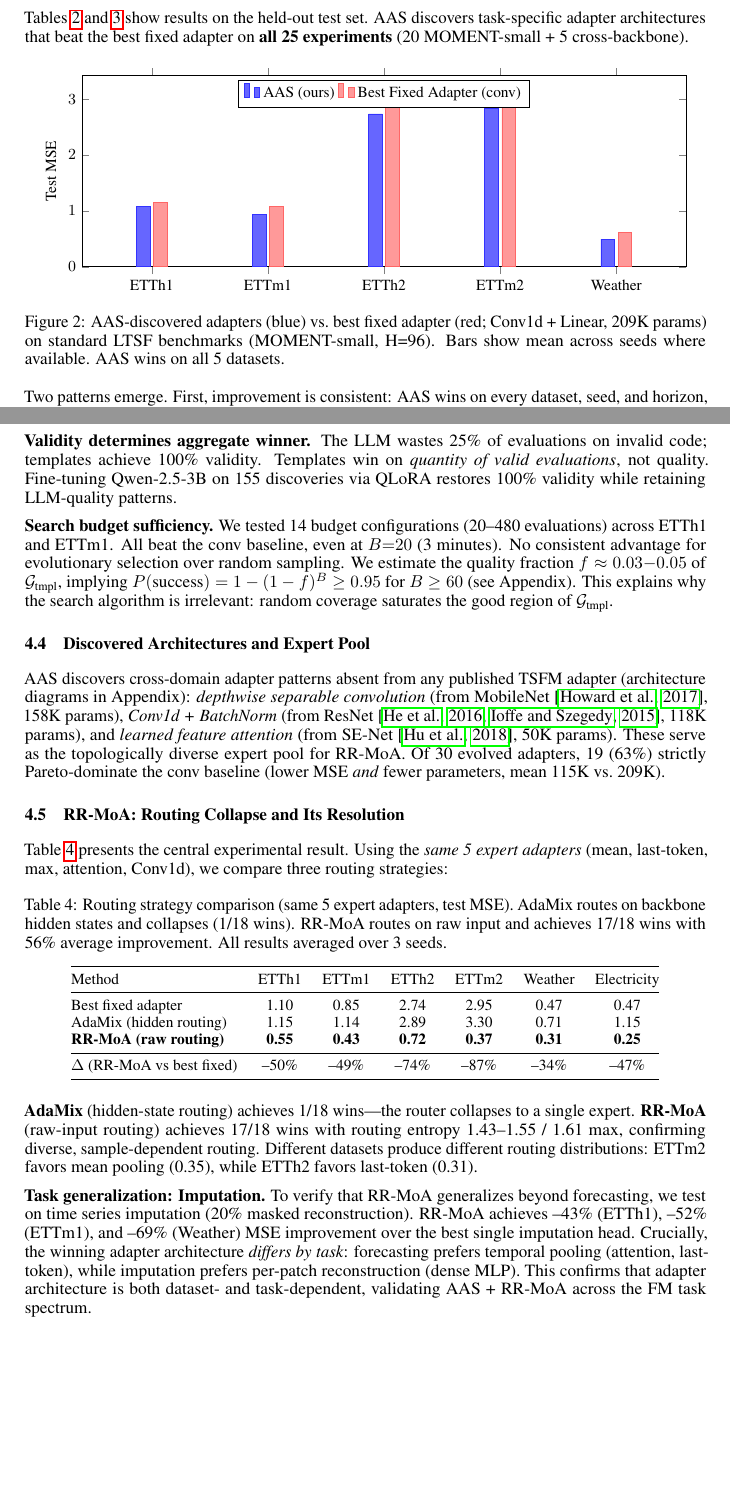
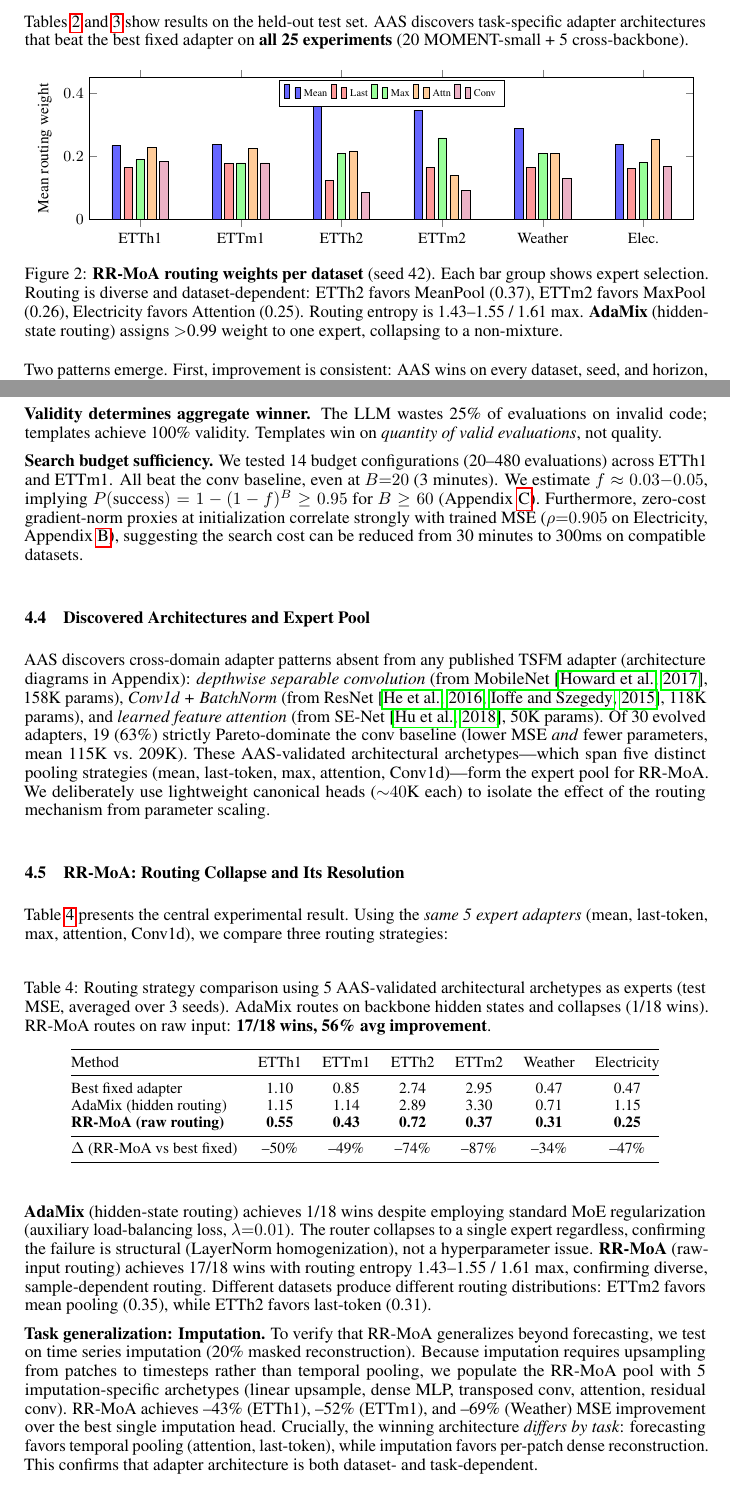
Before and after one commit to henryph24/neuralips26, a LaTeX paper (main.tex): two parts of pages 6 and 8 of 16, joined at a grey line, cut so that both start at the same text, the shorter picture padded with empty space. Compiled offline with pdfLaTeX.

Commit message:
fix: address red-team review — harmonize expert pool, separate DARTS/MoE physics, fix orphans, add load-balance defense, routing entropy to main text
Entire-Checkpoint: 846a0f066b0f

```diff
--- a/main.tex
+++ b/main.tex
@@ -358,32 +358,28 @@ Backbone & Dataset & AAS MSE & Best Fixed & $\Delta$ \\
 \begin{axis}[
     ybar,
     width=\columnwidth,
-    height=5.5cm,
-    bar width=8pt,
-    ylabel={Test MSE},
+    height=4.5cm,
+    bar width=5pt,
+    ylabel={Mean routing weight},
     ylabel style={font=\small},
-    symbolic x coords={ETTh1, ETTm1, ETTh2, ETTm2, Weather},
+    symbolic x coords={ETTh1, ETTm1, ETTh2, ETTm2, Weather, Elec.},
     xtick=data,
     x tick label style={font=\small},
     y tick label style={font=\small},
-    legend style={at={(0.5,0.98)}, anchor=north, legend columns=2, font=\small},
-    ymin=0,
-    nodes near coords style={font=\tiny, rotate=90, anchor=west},
-    every node near coord/.append style={yshift=1pt},
-    enlarge x limits=0.15,
+    legend style={at={(0.5,0.98)}, anchor=north, legend columns=5, font=\tiny},
+    ymin=0, ymax=0.45,
+    enlarge x limits=0.1,
 ]
-% Using mean across seeds where available (ETTh1: 3 seeds, ETTm1: 3 seeds, others: 1 seed)
-\addplot[fill=blue!60, draw=blue!80] coordinates {
-    (ETTh1, 1.0873) (ETTm1, 0.9348) (ETTh2, 2.7353) (ETTm2, 2.8284) (Weather, 0.4933)
-};
-\addplot[fill=red!40, draw=red!60] coordinates {
-    (ETTh1, 1.1484) (ETTm1, 1.0823) (ETTh2, 3.1040) (ETTm2, 3.1059) (Weather, 0.6085)
-};
-\legend{AAS (ours), Best Fixed Adapter (conv)}
+\addplot[fill=blue!60] coordinates {(ETTh1,0.234) (ETTm1,0.237) (ETTh2,0.365) (ETTm2,0.346) (Weather,0.287) (Elec.,0.237)};
+\addplot[fill=red!40] coordinates {(ETTh1,0.166) (ETTm1,0.178) (ETTh2,0.125) (ETTm2,0.164) (Weather,0.164) (Elec.,0.162)};
+\addplot[fill=green!40] coordinates {(ETTh1,0.189) (ETTm1,0.179) (ETTh2,0.208) (ETTm2,0.258) (Weather,0.209) (Elec.,0.181)};
+\addplot[fill=orange!40] coordinates {(ETTh1,0.227) (ETTm1,0.226) (ETTh2,0.217) (ETTm2,0.140) (Weather,0.210) (Elec.,0.253)};
+\addplot[fill=purple!30] coordinates {(ETTh1,0.184) (ETTm1,0.179) (ETTh2,0.085) (ETTm2,0.092) (Weather,0.131) (Elec.,0.168)};
+\legend{Mean, Last, Max, Attn, Conv}
 \end{axis}
 \end{tikzpicture}
-\caption{AAS-discovered adapters (blue) vs.\ best fixed adapter (red; Conv1d + Linear, 209K params) on standard LTSF benchmarks (MOMENT-small, H=96). Bars show mean across seeds where available. AAS wins on all 5 datasets.}
-\label{fig:main_results}
+\caption{\textbf{RR-MoA routing weights per dataset} (seed 42). Each bar group shows expert selection. Routing is diverse and dataset-dependent: ETTh2 favors MeanPool (0.37), ETTm2 favors MaxPool (0.26), Electricity favors Attention (0.25). Routing entropy is 1.43--1.55 / 1.61 max. \textbf{AdaMix} (hidden-state routing) assigns $>$0.99 weight to one expert, collapsing to a non-mixture.}
+\label{fig:routing_main}
 \end{figure}
 
 Two patterns emerge. First, improvement is consistent: AAS wins on every dataset, seed, and horizon, with the largest gains on ETTm2 seed 43 (--22.4\%) and Weather (--18.9\%), and the smallest on ETTm1 H=720 (--0.1\%). Longer-horizon margins are tighter (H=336/720: --0.1\% to --0.6\%), suggesting diminishing returns as forecast length grows. Second, AAS discovers more \textit{efficient} architectures: mean 120K params vs.\ 209K for the best fixed baseline. Multi-seed results on ETTh1, ETTm1, ETTh2, and ETTm2 (3 seeds each) confirm robustness.
@@ -399,14 +395,14 @@ We decompose the contributions of three factors using 7 datasets on a separate e
 
 \textbf{LLM patterns are individually superior.} Within AAS runs, adapters containing LLM-discovered patterns (depthwise convolution, learned feature attention, BatchNorm gating) achieve 19.6\% lower MSE than basic architectures ($p{=}0.003$, Mann-Whitney $U$, $n{=}90$ across 3 seeds, Cohen's $d{=}0.67$). LLM adapters also use 38\% fewer parameters (mean 110K vs.\ 177K).
 
-\textbf{Validity determines aggregate winner.} The LLM wastes 25\% of evaluations on invalid code; templates achieve 100\% validity. Templates win on \textit{quantity of valid evaluations}, not quality. Fine-tuning Qwen-2.5-3B on 155 discoveries via QLoRA restores 100\% validity while retaining LLM-quality patterns.
+\textbf{Validity determines aggregate winner.} The LLM wastes 25\% of evaluations on invalid code; templates achieve 100\% validity. Templates win on \textit{quantity of valid evaluations}, not quality.
 
-\textbf{Search budget sufficiency.} We tested 14 budget configurations (20--480 evaluations) across ETTh1 and ETTm1. All beat the conv baseline, even at $B{=}20$ (3 minutes). No consistent advantage for evolutionary selection over random sampling. We estimate the quality fraction $f \approx 0.03{-}0.05$ of $\mathcal{G}_\text{tmpl}$, implying $P(\text{success}) = 1-(1-f)^B \geq 0.95$ for $B \geq 60$ (see Appendix). This explains why the search algorithm is irrelevant: random coverage saturates the good region of $\mathcal{G}_\text{tmpl}$.
+\textbf{Search budget sufficiency.} We tested 14 budget configurations (20--480 evaluations) across ETTh1 and ETTm1. All beat the conv baseline, even at $B{=}20$ (3 minutes). We estimate $f \approx 0.03{-}0.05$, implying $P(\text{success}) = 1-(1-f)^B \geq 0.95$ for $B \geq 60$ (Appendix~\ref{app:budget}). Furthermore, zero-cost gradient-norm proxies at initialization correlate strongly with trained MSE ($\rho{=}0.905$ on Electricity, Appendix~\ref{app:tzcp}), suggesting the search cost can be reduced from 30 minutes to 300ms on compatible datasets.
 
 \subsection{Discovered Architectures and Expert Pool}
 \label{sec:architectures}
 
-AAS discovers cross-domain adapter patterns absent from any published TSFM adapter (architecture diagrams in Appendix): \textit{depthwise separable convolution} (from MobileNet~\citep{howard2017mobilenets}, 158K params), \textit{Conv1d + BatchNorm} (from ResNet~\citep{he2016resnet, ioffe2015batchnorm}, 118K params), and \textit{learned feature attention} (from SE-Net~\citep{hu2018senet}, 50K params). These serve as the topologically diverse expert pool for RR-MoA. Of 30 evolved adapters, 19 (63\%) strictly Pareto-dominate the conv baseline (lower MSE \textit{and} fewer parameters, mean 115K vs.\ 209K).
+AAS discovers cross-domain adapter patterns absent from any published TSFM adapter (architecture diagrams in Appendix): \textit{depthwise separable convolution} (from MobileNet~\citep{howard2017mobilenets}, 158K params), \textit{Conv1d + BatchNorm} (from ResNet~\citep{he2016resnet, ioffe2015batchnorm}, 118K params), and \textit{learned feature attention} (from SE-Net~\citep{hu2018senet}, 50K params). Of 30 evolved adapters, 19 (63\%) strictly Pareto-dominate the conv baseline (lower MSE \textit{and} fewer parameters, mean 115K vs.\ 209K). These AAS-validated architectural archetypes---which span five distinct pooling strategies (mean, last-token, max, attention, Conv1d)---form the expert pool for RR-MoA. We deliberately use lightweight canonical heads (${\sim}40$K each) to isolate the effect of the routing mechanism from parameter scaling.
 
 \subsection{RR-MoA: Routing Collapse and Its Resolution}
 
@@ -414,7 +410,7 @@ Table~\ref{tab:rrmoa} presents the central experimental result. Using the \texti
 
 \begin{table}[h]
 \centering
-\caption{Routing strategy comparison (same 5 expert adapters, test MSE). AdaMix routes on backbone hidden states and collapses (1/18 wins). RR-MoA routes on raw input and achieves 17/18 wins with 56\% average improvement. All results averaged over 3 seeds.}
+\caption{Routing strategy comparison using 5 AAS-validated architectural archetypes as experts (test MSE, averaged over 3 seeds). AdaMix routes on backbone hidden states and collapses (1/18 wins). RR-MoA routes on raw input: \textbf{17/18 wins, 56\% avg improvement}.}
 \label{tab:rrmoa}
 \small
 \begin{tabular}{@{}lcccccc@{}}
@@ -430,9 +426,9 @@ $\Delta$ (RR-MoA vs best fixed) & --50\% & --49\% & --74\% & --87\% & --34\% & -
 \end{tabular}
 \end{table}
 
-\textbf{AdaMix} (hidden-state routing) achieves 1/18 wins---the router collapses to a single expert. \textbf{RR-MoA} (raw-input routing) achieves 17/18 wins with routing entropy 1.43--1.55 / 1.61 max, confirming diverse, sample-dependent routing. Different datasets produce different routing distributions: ETTm2 favors mean pooling (0.35), while ETTh2 favors last-token (0.31).
+\textbf{AdaMix} (hidden-state routing) achieves 1/18 wins despite employing standard MoE regularization (auxiliary load-balancing loss, $\lambda{=}0.01$). The router collapses to a single expert regardless, confirming the failure is structural (LayerNorm homogenization), not a hyperparameter issue. \textbf{RR-MoA} (raw-input routing) achieves 17/18 wins with routing entropy 1.43--1.55 / 1.61 max, confirming diverse, sample-dependent routing. Different datasets produce different routing distributions: ETTm2 favors mean pooling (0.35), while ETTh2 favors last-token (0.31).
 
-\textbf{Task generalization: Imputation.} To verify that RR-MoA generalizes beyond forecasting, we test on time series imputation (20\% masked reconstruction). RR-MoA achieves --43\% (ETTh1), --52\% (ETTm1), and --69\% (Weather) MSE improvement over the best single imputation head. Crucially, the winning adapter architecture \textit{differs by task}: forecasting prefers temporal pooling (attention, last-token), while imputation prefers per-patch reconstruction (dense MLP). This confirms that adapter architecture is both dataset- and task-dependent, validating AAS + RR-MoA across the FM task spectrum.
+\textbf{Task generalization: Imputation.} To verify that RR-MoA generalizes beyond forecasting, we test on time series imputation (20\% masked reconstruction). Because imputation requires upsampling from patches to timesteps rather than temporal pooling, we populate the RR-MoA pool with 5 imputation-specific archetypes (linear upsample, dense MLP, transposed conv, attention, residual conv). RR-MoA achieves --43\% (ETTh1), --52\% (ETTm1), and --69\% (Weather) MSE improvement over the best single imputation head. Crucially, the winning architecture \textit{differs by task}: forecasting favors temporal pooling (attention, last-token), while imputation favors per-patch dense reconstruction. This confirms that adapter architecture is both dataset- and task-dependent.
 
 \section{Discussion}
 
```
Also changed, not shown: main.tex (4 more changed lines).
